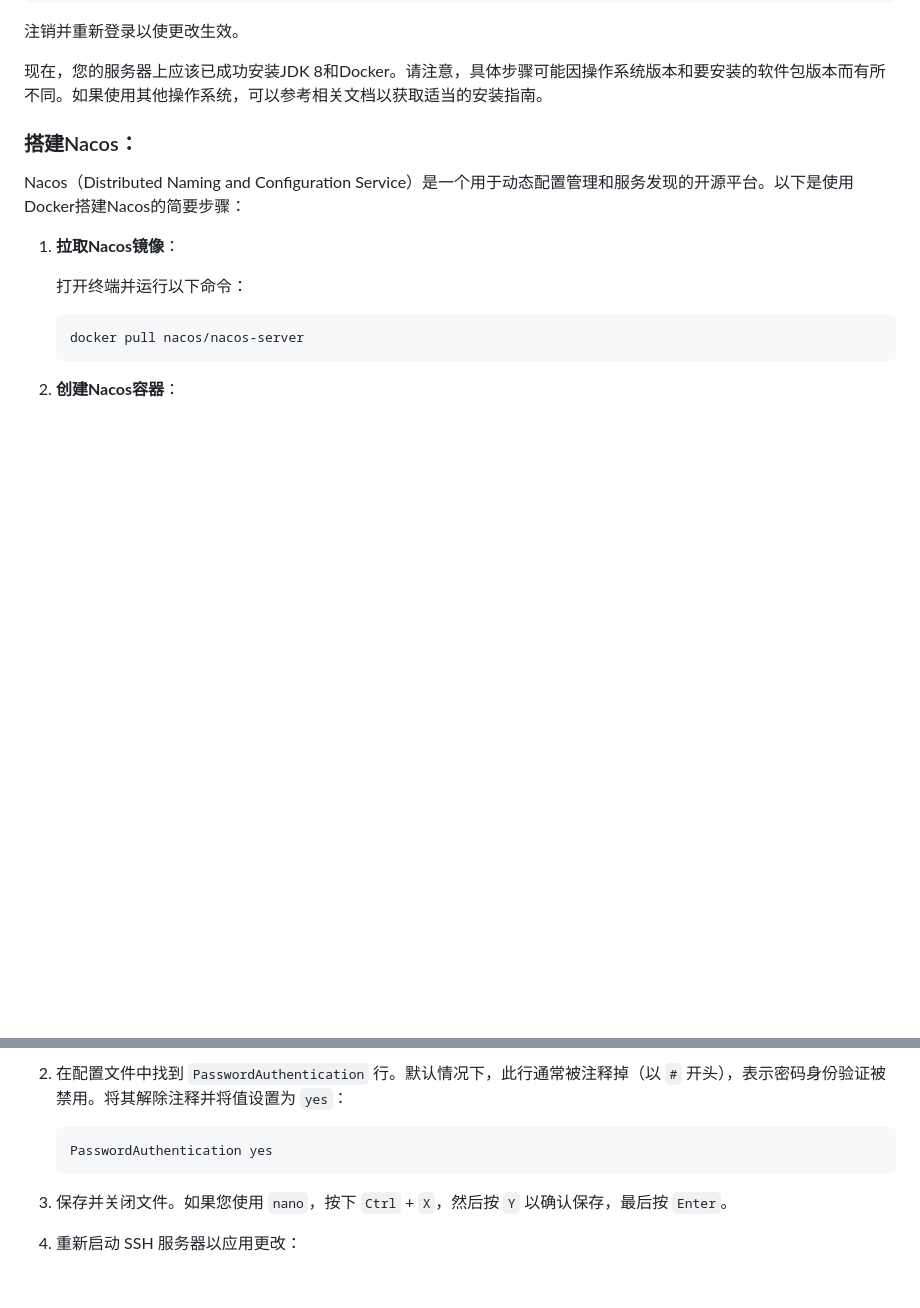
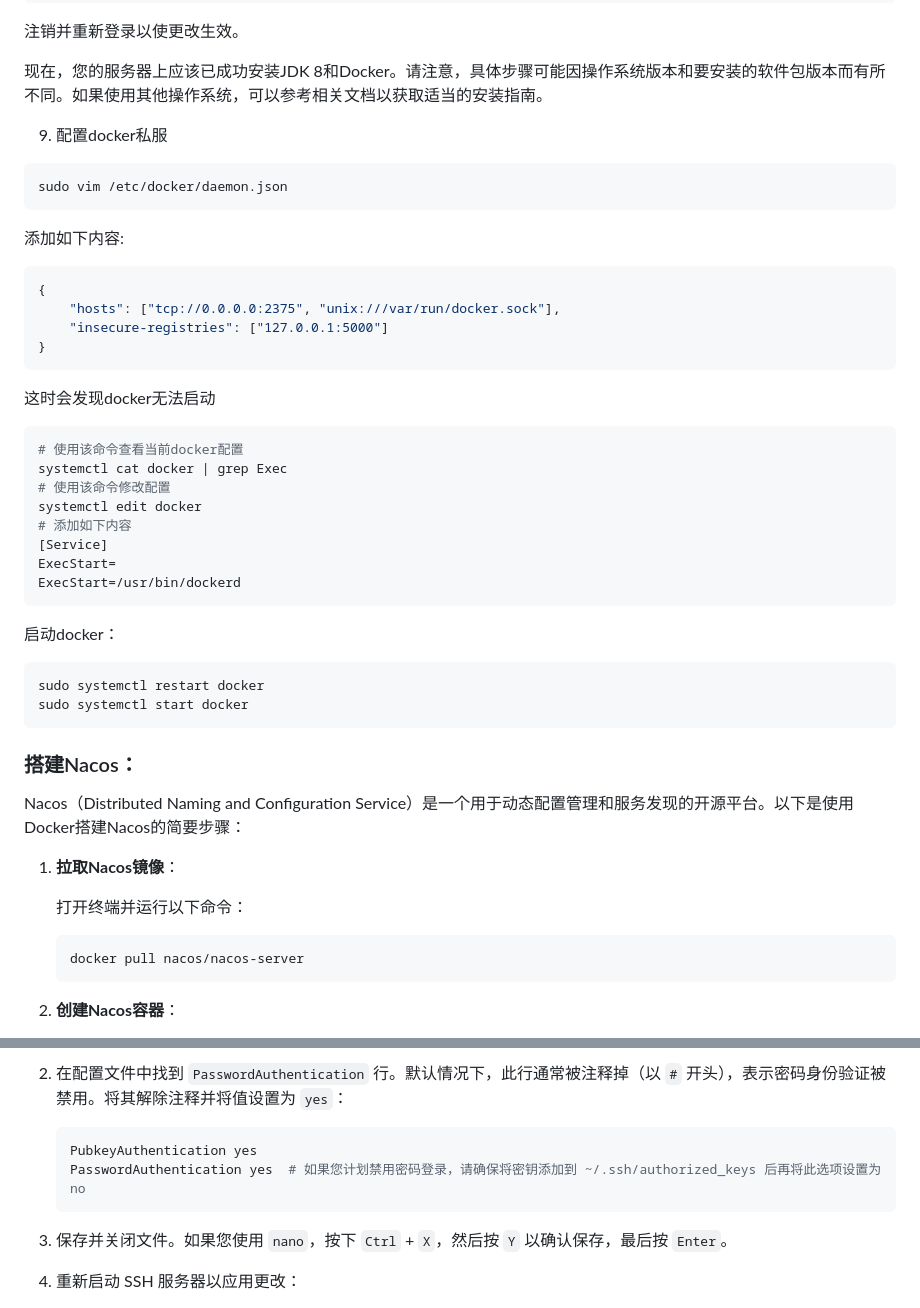
Before and after one commit to Jiffies-64/ginger-cat-backend, a Markdown page: documents/服务器环境搭建.md, 2 parts joined by grey strips. Drawn GitHub-style; blank space fills up the shorter version.

Commit message:
更新文档对于docker的配置描述

````diff
--- a/documents/服务器环境搭建.md
+++ b/documents/服务器环境搭建.md
@@ -77,6 +77,41 @@ sudo usermod -aG docker $USER
 注销并重新登录以使更改生效。
 
 现在，您的服务器上应该已成功安装JDK 8和Docker。请注意，具体步骤可能因操作系统版本和要安装的软件包版本而有所不同。如果使用其他操作系统，可以参考相关文档以获取适当的安装指南。
+
+9. 配置docker私服
+
+```
+sudo vim /etc/docker/daemon.json
+```
+
+添加如下内容:
+
+```json
+{
+    "hosts": ["tcp://0.0.0.0:2375", "unix:///var/run/docker.sock"],
+    "insecure-registries": ["127.0.0.1:5000"]
+}
+```
+
+这时会发现docker无法启动
+
+```sh
+# 使用该命令查看当前docker配置
+systemctl cat docker | grep Exec
+# 使用该命令修改配置
+systemctl edit docker
+# 添加如下内容
+[Service]
+ExecStart=
+ExecStart=/usr/bin/dockerd
+```
+
+启动docker：
+
+```sh
+sudo systemctl restart docker
+sudo systemctl start docker
+```
 
 ### 搭建Nacos：
 
@@ -345,7 +380,8 @@ docker run --name ginger-cat-gateway -p 63010:63010 -idt 127.0.0.1:5000/ginger-c
 2. 在配置文件中找到 `PasswordAuthentication` 行。默认情况下，此行通常被注释掉（以 `#` 开头），表示密码身份验证被禁用。将其解除注释并将值设置为 `yes`：
 
    ```bash
-   PasswordAuthentication yes
+   PubkeyAuthentication yes
+   PasswordAuthentication yes  # 如果您计划禁用密码登录，请确保将密钥添加到 ~/.ssh/authorized_keys 后再将此选项设置为 no
    ```
 
 3. 保存并关闭文件。如果您使用 `nano`，按下 `Ctrl` + `X`，然后按 `Y` 以确认保存，最后按 `Enter`。
````
